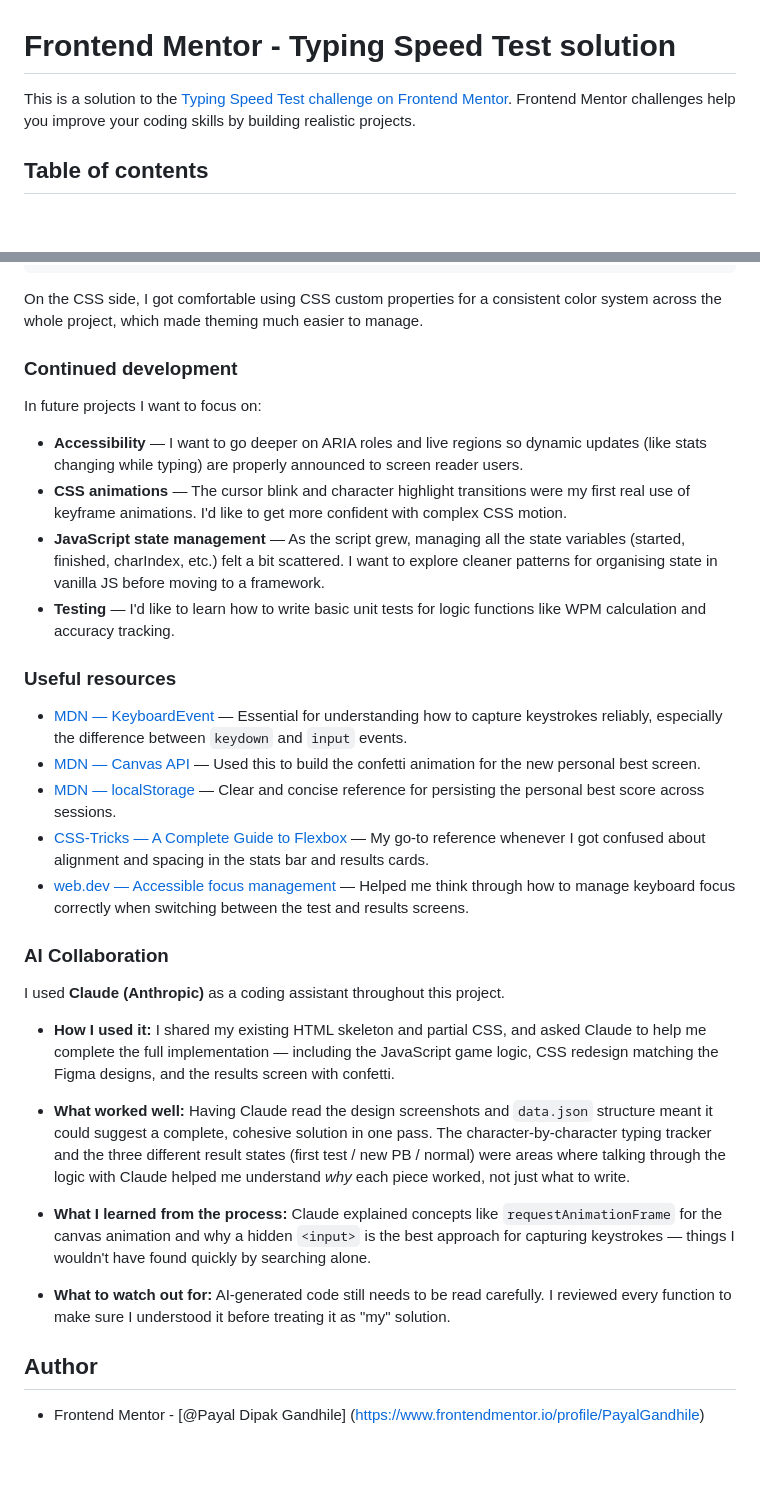
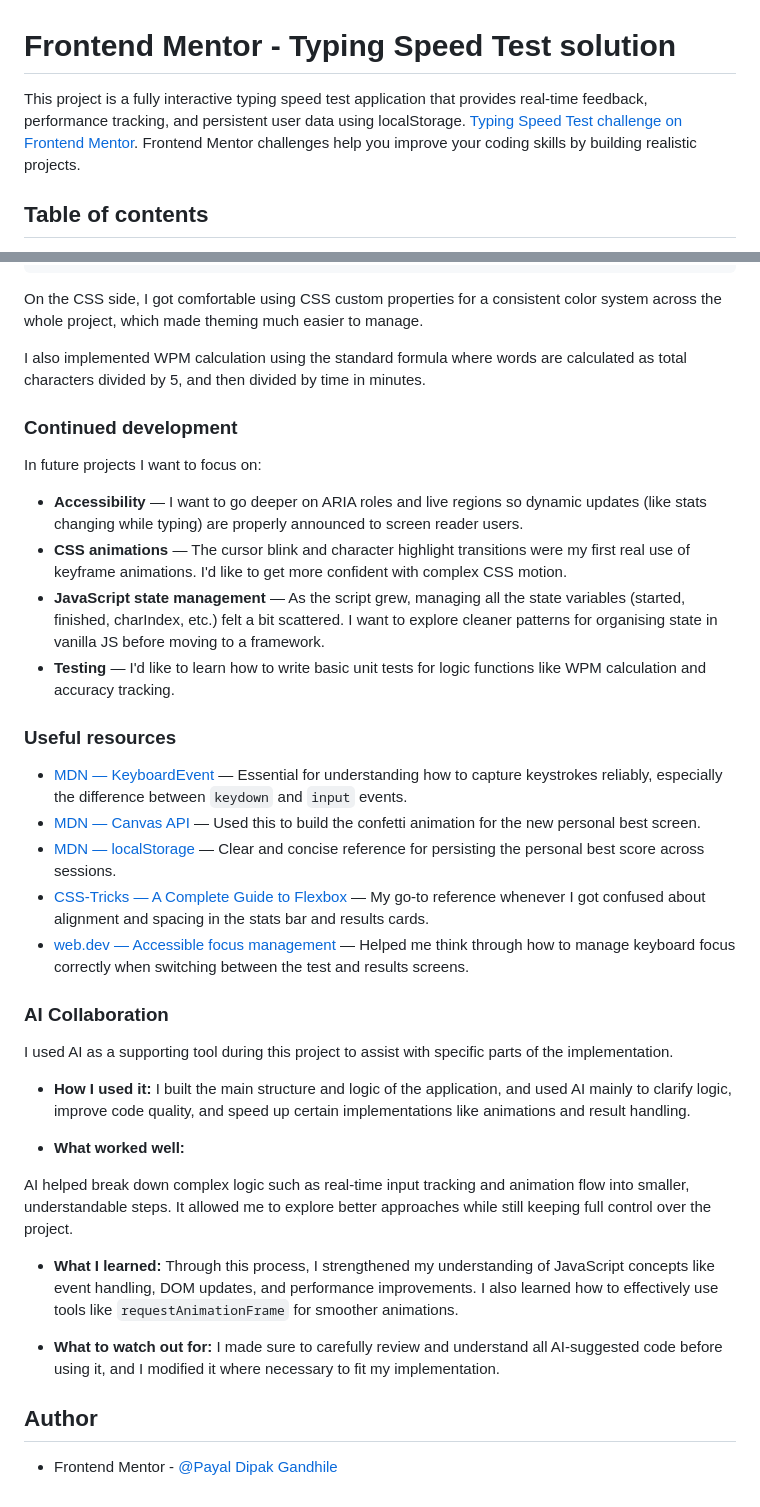
Before and after one commit to PayalGandhile/typing-speed-test-main, a Markdown page: README.md, 2 parts joined by grey strips. Rendered like a GitHub page; blank space fills up the shorter version.

Commit message:
add links in the file

```diff
--- a/README.md
+++ b/README.md
@@ -1,6 +1,6 @@
 # Frontend Mentor - Typing Speed Test solution
 
-This is a solution to the [Typing Speed Test challenge on Frontend Mentor](https://www.frontendmentor.io/challenges/typing-speed-test). Frontend Mentor challenges help you improve your coding skills by building realistic projects.
+This project is a fully interactive typing speed test application that provides real-time feedback, performance tracking, and persistent user data using localStorage. [Typing Speed Test challenge on Frontend Mentor](https://www.frontendmentor.io/challenges/typing-speed-test). Frontend Mentor challenges help you improve your coding skills by building realistic projects.
 
 ## Table of contents
 
@@ -92,6 +92,9 @@ function draw() {
 
 On the CSS side, I got comfortable using CSS custom properties for a consistent color system across the whole project, which made theming much easier to manage.
 
+
+I also implemented WPM calculation using the standard formula where words are calculated as total characters divided by 5, and then divided by time in minutes.
+
 ### Continued development
 
 In future projects I want to focus on:
@@ -101,6 +104,7 @@ In future projects I want to focus on:
 - **JavaScript state management** — As the script grew, managing all the state variables (started, finished, charIndex, etc.) felt a bit scattered. I want to explore cleaner patterns for organising state in vanilla JS before moving to a framework.
 - **Testing** — I'd like to learn how to write basic unit tests for logic functions like WPM calculation and accuracy tracking.
 
+
 ### Useful resources
 
 - [MDN — KeyboardEvent](https://developer.mozilla.org/en-US/docs/Web/API/KeyboardEvent) — Essential for understanding how to capture keystrokes reliably, especially the difference between `keydown` and `input` events.
@@ -109,19 +113,26 @@ In future projects I want to focus on:
 - [CSS-Tricks — A Complete Guide to Flexbox](https://css-tricks.com/snippets/css/a-guide-to-flexbox/) — My go-to reference whenever I got confused about alignment and spacing in the stats bar and results cards.
 - [web.dev — Accessible focus management](https://web.dev/focus-management/) — Helped me think through how to manage keyboard focus correctly when switching between the test and results screens.
 
+
 ### AI Collaboration
 
-I used **Claude (Anthropic)** as a coding assistant throughout this project.
+I used AI as a supporting tool during this project to assist with specific parts of the implementation.
+
+- **How I used it:**
+I built the main structure and logic of the application, and used AI mainly to clarify logic, improve code quality, and speed up certain implementations like animations and result handling.
+
+- **What worked well:**
+
+AI helped break down complex logic such as real-time input tracking and animation flow into smaller, understandable steps. It allowed me to explore better approaches while still keeping full control over the project.
+
+- **What I learned:**
+Through this process, I strengthened my understanding of JavaScript concepts like event handling, DOM updates, and performance improvements. I also learned how to effectively use tools like `requestAnimationFrame` for smoother animations.
+
+- **What to watch out for:**
+I made sure to carefully review and understand all AI-suggested code before using it, and I modified it where necessary to fit my implementation.
 
 
-- **How I used it:** I shared my existing HTML skeleton and partial CSS, and asked Claude to help me complete the full implementation — including the JavaScript game logic, CSS redesign matching the Figma designs, and the results screen with confetti.
-
-- **What worked well:** Having Claude read the design screenshots and `data.json` structure meant it could suggest a complete, cohesive solution in one pass. The character-by-character typing tracker and the three different result states (first test / new PB / normal) were areas where talking through the logic with Claude helped me understand *why* each piece worked, not just what to write.
-
-- **What I learned from the process:** Claude explained concepts like `requestAnimationFrame` for the canvas animation and why a hidden `<input>` is the best approach for capturing keystrokes — things I wouldn't have found quickly by searching alone.
-
-- **What to watch out for:** AI-generated code still needs to be read carefully. I reviewed every function to make sure I understood it before treating it as "my" solution.
 
 ## Author
 
-- Frontend Mentor - [@Payal Dipak Gandhile] (https://www.frontendmentor.io/profile/PayalGandhile)
+- Frontend Mentor - [@Payal Dipak Gandhile](https://www.frontendmentor.io/profile/PayalGandhile)
```
Also changed, not shown: other parts of README.md (+1 -1 lines).
